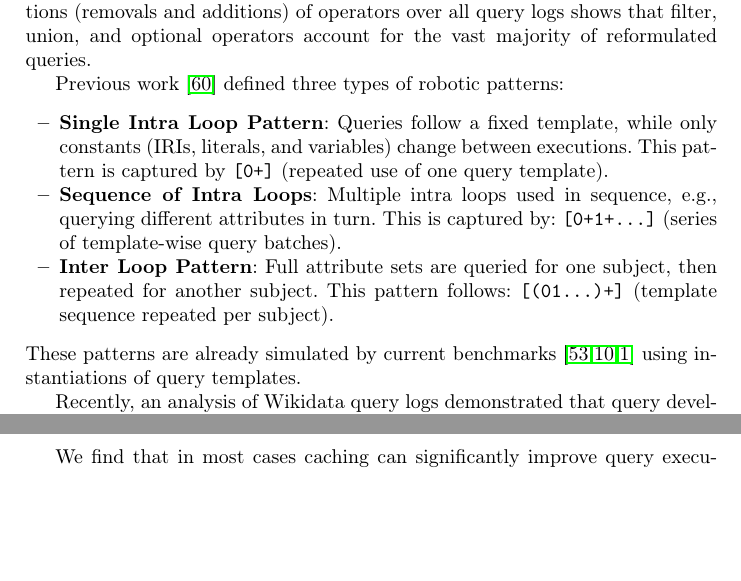
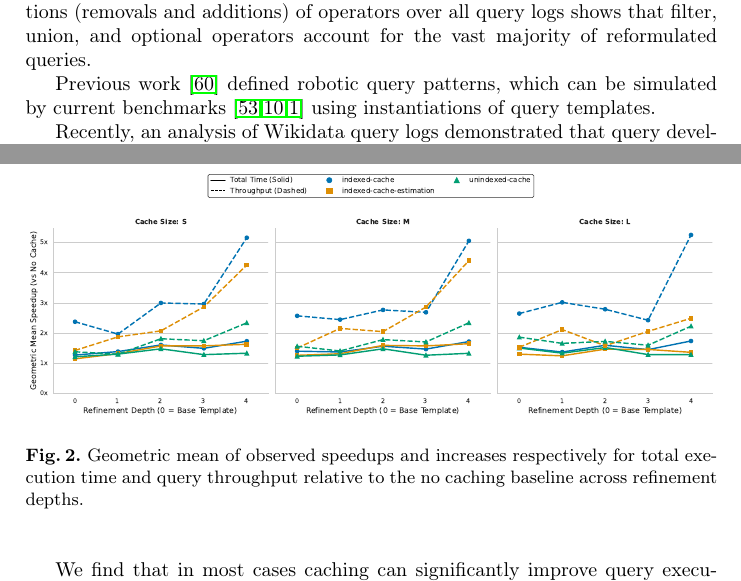
Before and after one commit to RubenEschauzier/simulated-query-sequence-paper, a LaTeX thesis (main.tex, which reads sections/related-work.tex, sections/results.tex): two parts of pages 6 and 13 of 17, joined at a grey line, cut so that both start at the same text, the shorter picture padded with empty space. Compiled offline with pdfLaTeX.

Commit message:
Add figures, remove some superfluous sections in related work

```diff
--- a/sections/related-work.tex
+++ b/sections/related-work.tex
@@ -92,13 +92,8 @@ Furthermore, we deprioritize robotic queries because their sequences can already
 For both organic and robotic queries, analysis of total usage and reformulations (removals and additions)
 of operators over all query logs shows that filter, union, and optional operators account for the vast majority of reformulated queries.
 
-Previous work~\cite{zhang2020characterizing} defined three types of robotic patterns:
-\begin{itemize}
-  \item \textbf{Single Intra Loop Pattern}: Queries follow a fixed template, while only constants (IRIs, literals, and variables) change between executions. This pattern is captured by  \texttt{[0+]} (repeated use of one query template).
-  \item \textbf{Sequence of Intra Loops}: Multiple intra loops used in sequence, e.g., querying different attributes in turn. This is captured by: \texttt{[0+1+...]} (series of template-wise query batches).
-  \item \textbf{Inter Loop Pattern}: Full attribute sets are queried for one subject, then repeated for another subject. This pattern follows: \texttt{[(01...)+]} (template sequence repeated per subject).
-\end{itemize}
-These patterns are already simulated by current benchmarks~\cite{taelman2023link,bizer2011berlin,alucc2014diversified}
+Previous work~\cite{zhang2020characterizing} defined robotic query patterns, which can be simulated
+by current benchmarks~\cite{taelman2023link,bizer2011berlin,alucc2014diversified}
 using instantiations of query templates.
 
 Recently, an analysis of Wikidata query logs demonstrated that query development
--- a/sections/results.tex
+++ b/sections/results.tex
@@ -59,4 +65,11 @@ indexed-s          & -0.033 & -11.036 & -0.015 & -4.470 &  0.012 &  3.153 \\
 
+\begin{figure}[htpb]
+    \centering
+    \includegraphics[width=\textwidth]{figures/temporal_throughput_line.pdf}
+    \caption{Geometric mean of observed speedups and increases respectively for total execution time and query throughput
+    relative to the no caching baseline across refinement depths.}
+    \label{fig:temporal_throughput}
+\end{figure}
 \subsection{Theoretical Hit Rate Analysis}
 blabla we want to know what the scaling of speedup looks like when we arbitrarily simulate a cache hitrate for some algorithms. This does not take into account cost of eviction and caching.
 
```
Also changed, not shown: sections/benchmark.tex (+0 -2 lines), figures/combined_cache_efficiency.pdf (added), figures/temporal_throughput_line.pdf (added), sections/results.tex (6 more changed lines), 1 other file.
